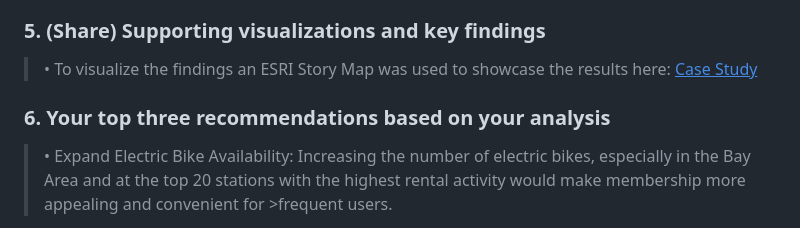
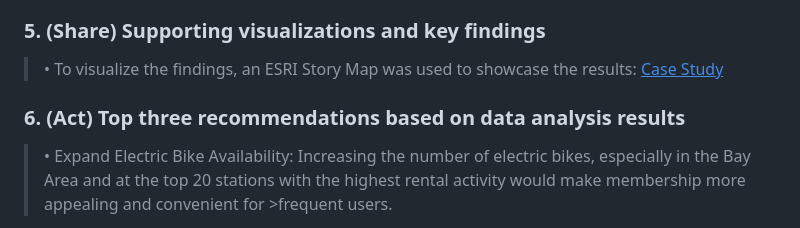
Before and after one commit to FernandoCantu72/Google-Data-Analytics-Cyclistic-Case-Study, a Markdown page: README.md, the part around the change. GitHub-like rendering.

```diff
--- a/README.md
+++ b/README.md
@@ -34,9 +34,9 @@ The twelve files downloaded were: <br>
 >&nbsp;&nbsp;&nbsp;&nbsp; o	Python was used to generate a map that plots the findings.
 
 ### 5.	(Share) Supporting visualizations and key findings
->•	To visualize the findings an ESRI Story Map was used to showcase the results here: [<ins>Case Study</ins>](https://arcg.is/1mH4KW0)
+>•	To visualize the findings, an ESRI Story Map was used to showcase the results: [<ins>Case Study</ins>](https://arcg.is/1mH4KW0)
 
-### 6.	Your top three recommendations based on your analysis
+### 6.	(Act) Top three recommendations based on data analysis results
 >•	Expand Electric Bike Availability: Increasing the number of electric bikes, especially in the Bay Area and at the top 20 stations with the highest rental activity would make membership more appealing and convenient for >frequent users. <br>
 
 >•	Introduce Flexible Pass Options: Offering monthly or seasonal passes at price points between single-ride and annual memberships would give casual riders a gradual, cost-effective path toward full membership. <br>
```
